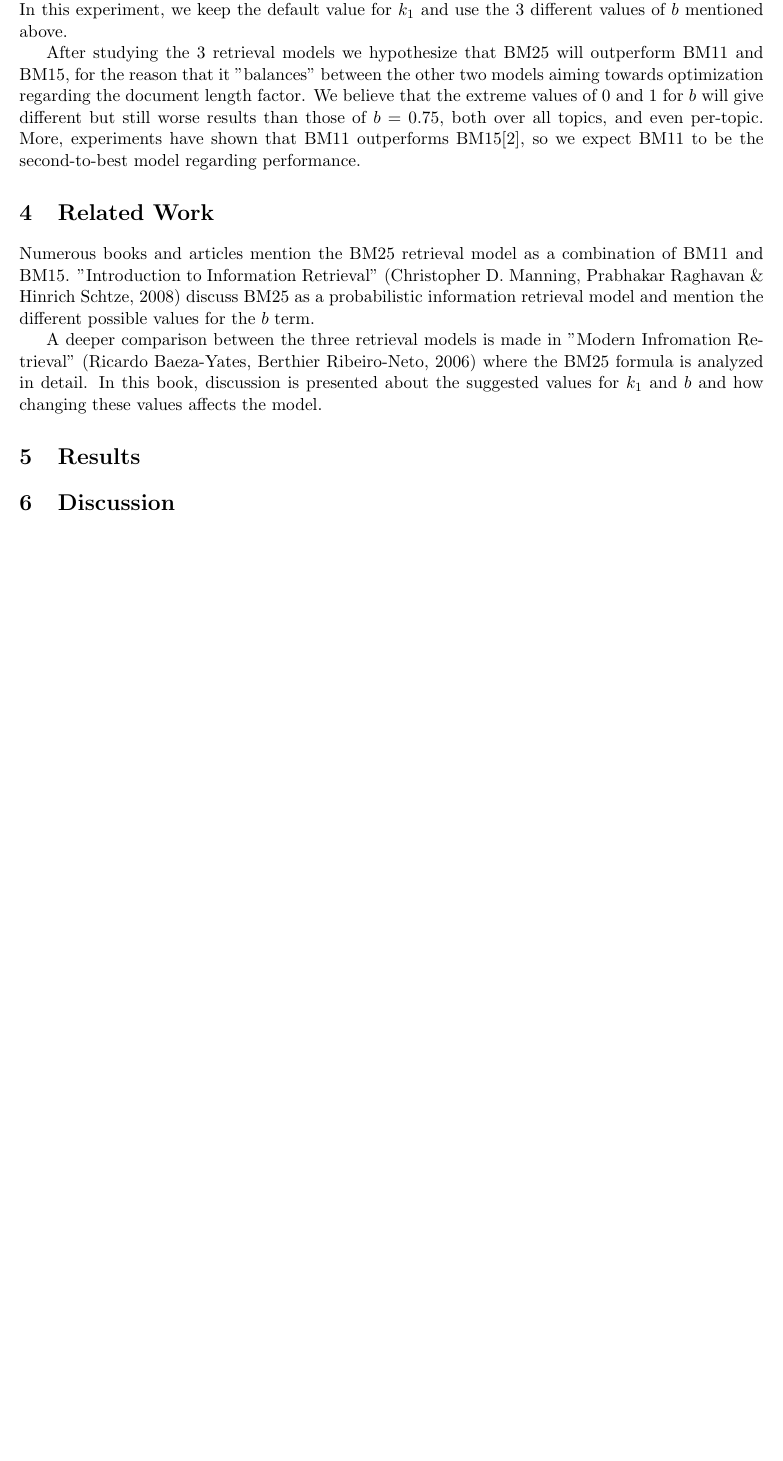
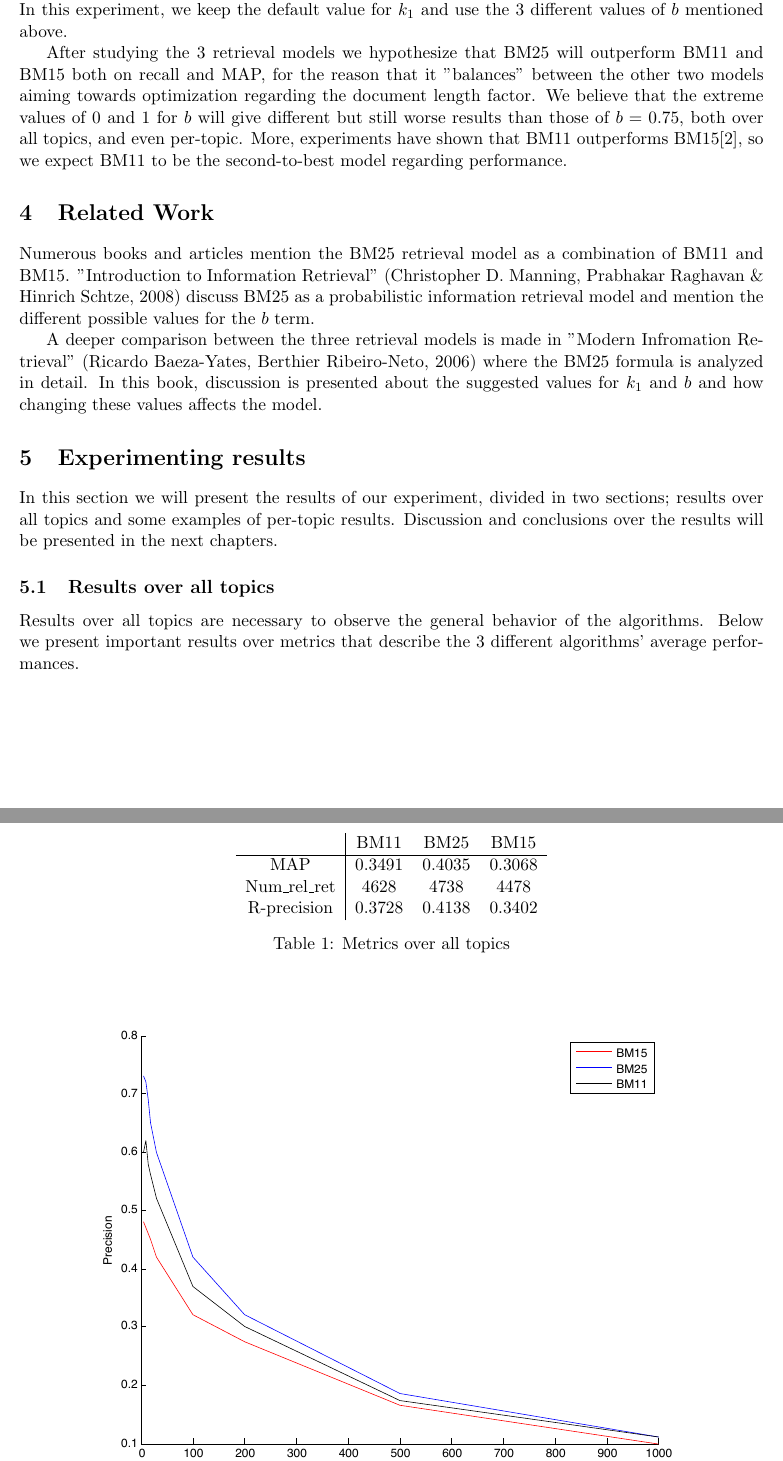
Before and after one commit to pkok/Yahoogle, a LaTeX problem sheet (assignment2/IR_Ass2.tex): part of page 2 of 2 before the commit and two parts of pages 2 and 3 of 6 after it, the two joined at a grey line, cut so that both start at the same text, the shorter picture padded with empty space. The pictures show the PDF file assignment2/IR_Ass2.pdf that the author committed with the source.

Commit message:
ass2 90%

```diff
--- a/assignment2/IR_Ass2.tex
+++ b/assignment2/IR_Ass2.tex
@@ -57,7 +57,7 @@ As we can see from the formula above, the term $b$ plays an important role as it
 
 BM25's default value for $b$ is 0.75,and additionally for $k_1$ 1.25 is considered a reasonable value[1]. In this experiment, we keep the default value for $k_1$ and use the 3 different values of $b$ mentioned above.
 
-After studying the 3 retrieval models we hypothesize that BM25 will outperform BM11 and BM15, for the reason that it "balances" between the other two models aiming towards optimization regarding the document length factor. We believe that the extreme values of 0 and 1 for $b$ will give different but still worse results than those of $b=0.75$, both over all topics, and even per-topic. More, experiments have shown that BM11 outperforms BM15[2], so we expect BM11 to be the second-to-best model regarding performance.
+After studying the 3 retrieval models we hypothesize that BM25 will outperform BM11 and BM15 both on recall and MAP, for the reason that it "balances" between the other two models aiming towards optimization regarding the document length factor. We believe that the extreme values of 0 and 1 for $b$ will give different but still worse results than those of $b=0.75$, both over all topics, and even per-topic. More, experiments have shown that BM11 outperforms BM15[2], so we expect BM11 to be the second-to-best model regarding performance.
 
 
 
@@ -70,3 +70,28 @@ A deeper comparison between the three retrieval models is made in "Modern Infrom
 
 
 
+\section{Experimenting results}
+
+In this section we will present the results of our experiment, divided in two sections; results over all topics and some examples of per-topic results. Discussion and conclusions over the results will be presented in the next chapters.
+
+\subsection{Results over all topics}
+
+
+Results over  all topics are necessary to observe the general behavior of the algorithms. Below we present important results over metrics that describe the 3 different algorithms' average performances.
+
+
+\begin{center}
+\begin{table}[ht]
+\centering
+\begin{tabular}{c | c c c}
+   & BM11  & BM25 & BM15  \\  \hline
+MAP & 0.3491 & 0.4035 & 0.3068 \\
+Num\_rel\_ret & 4628 & 4738 & 4478 \\
+R-precision & 0.3728 & 0.4138 & 0.3402
+\end{tabular}
+\caption{Metrics over all topics}
+\end{table}
+\end{center}
+
+\vspace{5cm}
+\begin{figure}[h]
@@ -78,0 +125,10 @@ A deeper comparison between the three retrieval models is made in "Modern Infrom
+\begin{table}[ht]
+\centering
+\begin{tabular}{c | c c c}
+   & BM11  & BM25 & BM15  \\  \hline
+MAP & 0.3491 & 0.4035 & 0.3068 \\
+Num\_rel\_ret & 133 & 124 & 113 \\
+R-precision & 0.2418 & 0.2381 & 0.2088
+\end{tabular}
+\caption{Metrics over query No. 1}
+\end{table}
@@ -78,0 +143,10 @@ A deeper comparison between the three retrieval models is made in "Modern Infrom
+\begin{table}[ht]
+\centering
+\begin{tabular}{c | c c c}
+   & BM11  & BM25 & BM15  \\  \hline
+MAP & 0.3932 & 0.4242 & 0.3507 \\
+Num\_rel\_ret & 68 & 70 & 63 \\
+R-precision & 0.3733 & 0.4000 & 0.3467
+\end{tabular}
+\caption{Metrics over query No. 14}
+\end{table}
```
Also changed, not shown: assignment2/IR_Ass2.pdf, assignment2/docs_retrieved.pdf (added), assignment2/dr.pdf (added), assignment2/dr2.pdf (added), assignment2/pr.pdf (added), assignment2/precision_recall.pdf (added), assignment2/IR_Ass2.tex (47 more changed lines), 1 other file.
